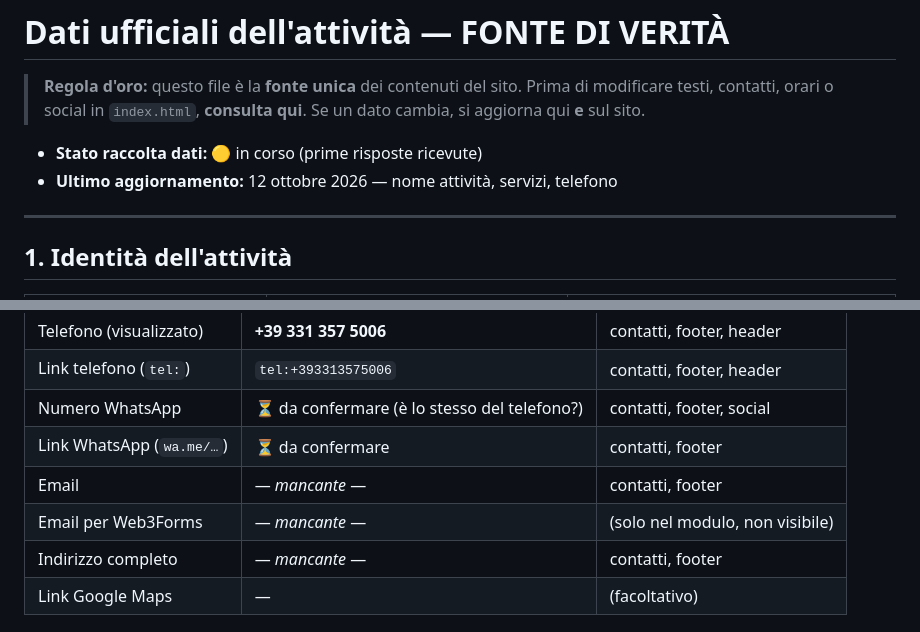
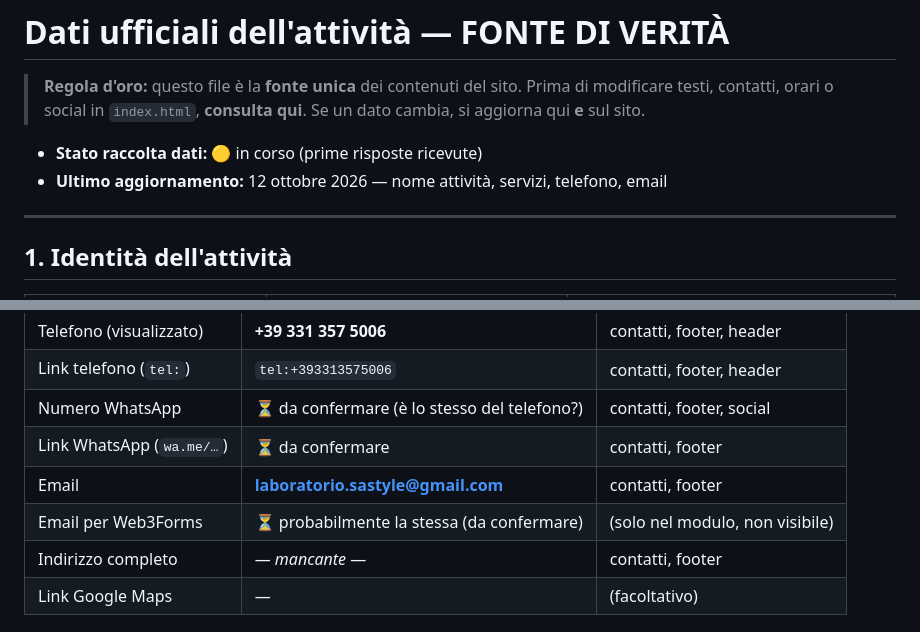
Before and after one commit to Tholmes-ui/sito-atelier, a Markdown page: conoscenza/DATI_ATTIVITA.md, 2 parts joined by grey strips. Drawn GitHub-style.

Commit message:
Dati attivita: email di contatto

```diff
--- a/conoscenza/DATI_ATTIVITA.md
+++ b/conoscenza/DATI_ATTIVITA.md
@@ -5,7 +5,7 @@
 > **consulta qui**. Se un dato cambia, si aggiorna qui **e** sul sito.
 
 - **Stato raccolta dati:** 🟡 in corso (prime risposte ricevute)
-- **Ultimo aggiornamento:** 12 ottobre 2026 — nome attività, servizi, telefono
+- **Ultimo aggiornamento:** 12 ottobre 2026 — nome attività, servizi, telefono, email
 
 ---
 
@@ -51,8 +51,8 @@ va rifatta su questi servizi (oggi contiene voci generiche).
 | Link telefono (`tel:`) | `tel:+393313575006` | contatti, footer, header |
 | Numero WhatsApp | ⏳ da confermare (è lo stesso del telefono?) | contatti, footer, social |
 | Link WhatsApp (`wa.me/…`) | ⏳ da confermare | contatti, footer |
-| Email | — *mancante* — | contatti, footer |
-| Email per Web3Forms | — *mancante* — | (solo nel modulo, non visibile) |
+| Email | **laboratorio.sastyle@gmail.com** | contatti, footer |
+| Email per Web3Forms | ⏳ probabilmente la stessa (da confermare) | (solo nel modulo, non visibile) |
 | Indirizzo completo | — *mancante* — | contatti, footer |
 | Link Google Maps | — | (facoltativo) |
 
```
